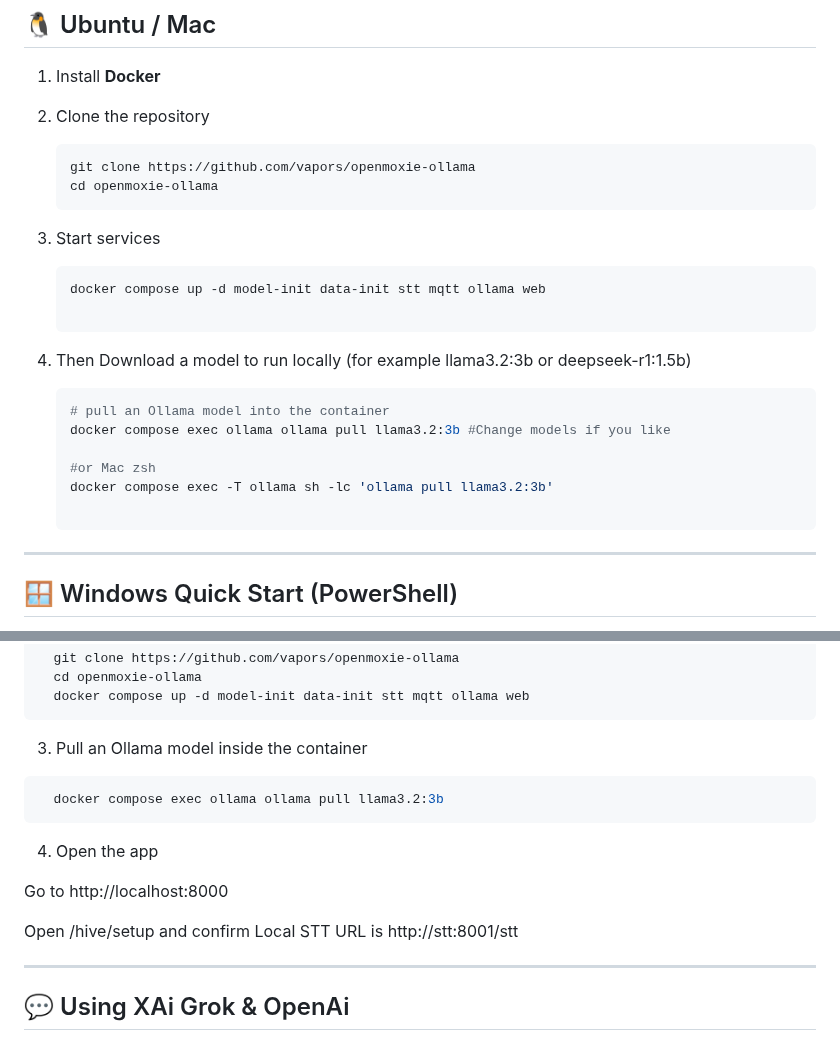
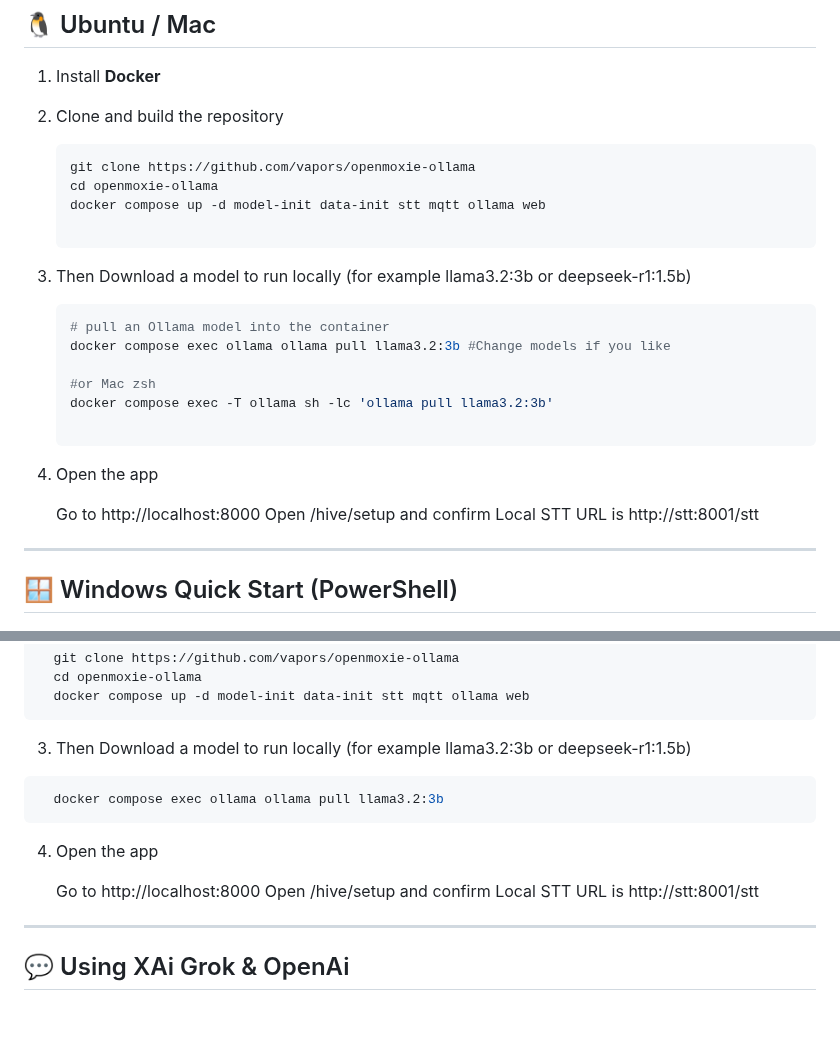
Before and after one commit to andrsvlz/openmoxie-ollama, a Markdown page: README.md, 2 parts joined by grey strips. Drawn GitHub-style; blank space fills up the shorter version.

````diff
--- a/README.md
+++ b/README.md
@@ -51,21 +51,16 @@ This project includes:
 
 1. Install **Docker**
 
-3. Clone the repository
+3. Clone and build the repository
 
    ```bash
    git clone https://github.com/vapors/openmoxie-ollama
    cd openmoxie-ollama
-   ```
-
-5. Start services
-
-   ```bash
    docker compose up -d model-init data-init stt mqtt ollama web
 
    ```
 
-6. Then Download a model to run locally (for example llama3.2:3b or deepseek-r1:1.5b)
+4. Then Download a model to run locally (for example llama3.2:3b or deepseek-r1:1.5b)
 
     ```bash
     # pull an Ollama model into the container
@@ -76,6 +71,10 @@ This project includes:
 
     ```
 
+5. Open the app
+
+    Go to http://localhost:8000
+    Open /hive/setup and confirm Local STT URL is http://stt:8001/stt
 
 ---
 
@@ -100,7 +99,7 @@ This project includes:
     docker compose up -d model-init data-init stt mqtt ollama web
   ```
 
-3. Pull an Ollama model inside the container
+3. Then Download a model to run locally (for example llama3.2:3b or deepseek-r1:1.5b)
 
   ```powershell
     docker compose exec ollama ollama pull llama3.2:3b
@@ -108,9 +107,8 @@ This project includes:
 
 4. Open the app
 
-  Go to http://localhost:8000
-
-  Open /hive/setup and confirm Local STT URL is http://stt:8001/stt
+   Go to http://localhost:8000
+   Open /hive/setup and confirm Local STT URL is http://stt:8001/stt
 
 
 
````
